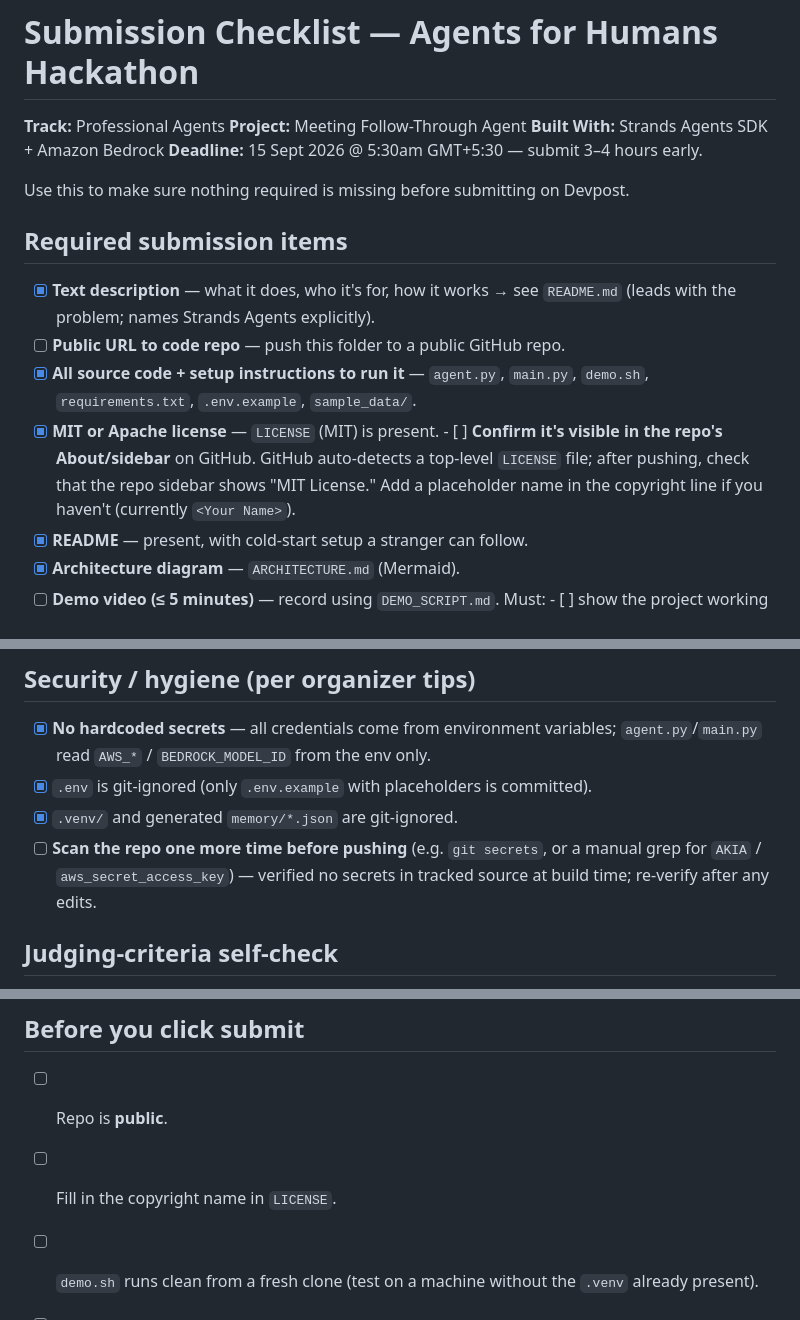
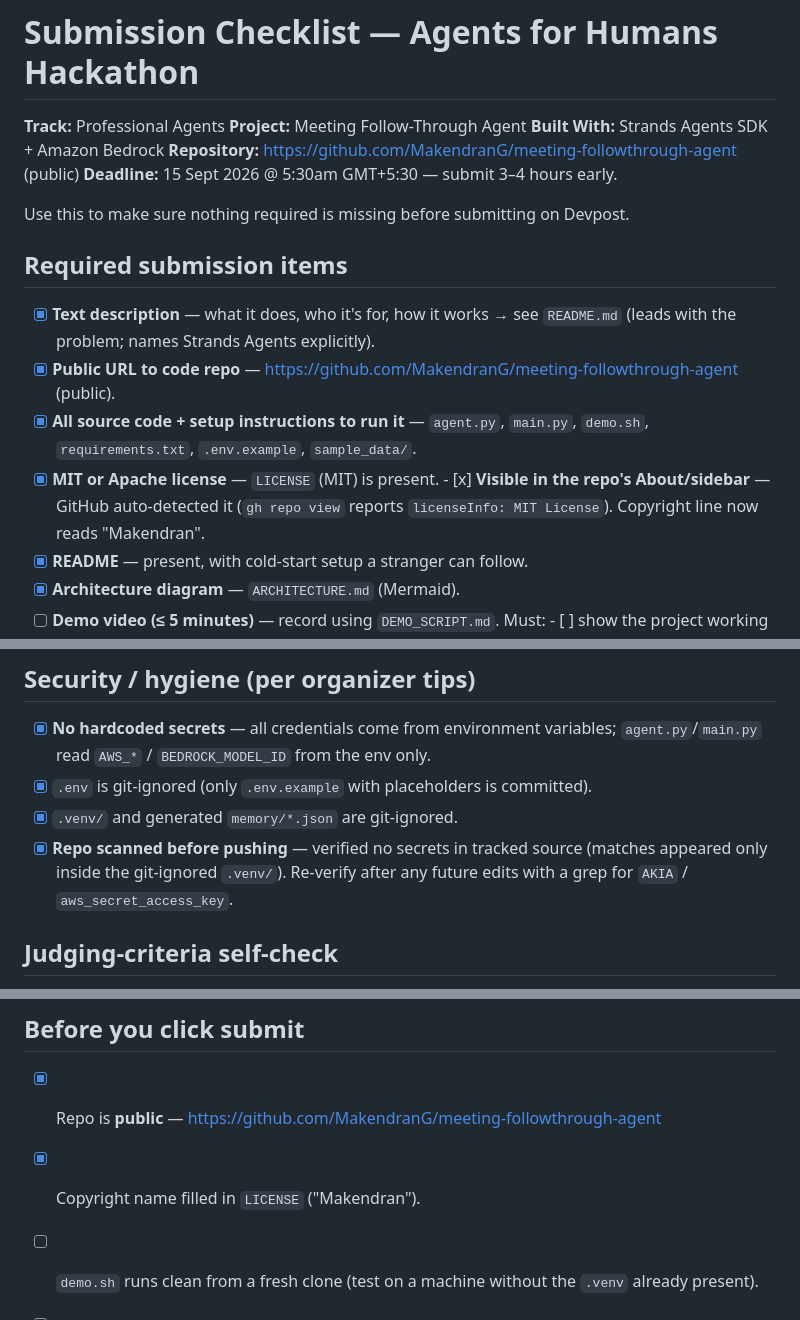
Before and after one commit to MakendranG/meeting-followthrough-agent, a Markdown page: SUBMISSION.md, 3 parts joined by grey strips. Rendered like a GitHub page.

```diff
--- a/SUBMISSION.md
+++ b/SUBMISSION.md
@@ -3,6 +3,7 @@
 **Track:** Professional Agents
 **Project:** Meeting Follow-Through Agent
 **Built With:** Strands Agents SDK + Amazon Bedrock
+**Repository:** https://github.com/MakendranG/meeting-followthrough-agent (public)
 **Deadline:** 15 Sept 2026 @ 5:30am GMT+5:30 — submit 3–4 hours early.
 
 Use this to make sure nothing required is missing before submitting on Devpost.
@@ -11,14 +12,14 @@ Use this to make sure nothing required is missing before submitting on Devpost.
 
 - [x] **Text description** — what it does, who it's for, how it works
       → see `README.md` (leads with the problem; names Strands Agents explicitly).
-- [ ] **Public URL to code repo** — push this folder to a public GitHub repo.
+- [x] **Public URL to code repo** —
+      https://github.com/MakendranG/meeting-followthrough-agent (public).
 - [x] **All source code + setup instructions to run it** — `agent.py`, `main.py`,
       `demo.sh`, `requirements.txt`, `.env.example`, `sample_data/`.
 - [x] **MIT or Apache license** — `LICENSE` (MIT) is present.
-      - [ ] **Confirm it's visible in the repo's About/sidebar** on GitHub. GitHub
-        auto-detects a top-level `LICENSE` file; after pushing, check that the
-        repo sidebar shows "MIT License." Add a placeholder name in the
-        copyright line if you haven't (currently `<Your Name>`).
+      - [x] **Visible in the repo's About/sidebar** — GitHub auto-detected it
+        (`gh repo view` reports `licenseInfo: MIT License`). Copyright line now
+        reads "Makendran".
 - [x] **README** — present, with cold-start setup a stranger can follow.
 - [x] **Architecture diagram** — `ARCHITECTURE.md` (Mermaid).
 - [ ] **Demo video (≤ 5 minutes)** — record using `DEMO_SCRIPT.md`. Must:
@@ -45,9 +46,9 @@ Use this to make sure nothing required is missing before submitting on Devpost.
       `agent.py`/`main.py` read `AWS_*` / `BEDROCK_MODEL_ID` from the env only.
 - [x] `.env` is git-ignored (only `.env.example` with placeholders is committed).
 - [x] `.venv/` and generated `memory/*.json` are git-ignored.
-- [ ] **Scan the repo one more time before pushing** (e.g. `git secrets`, or a
-      manual grep for `AKIA` / `aws_secret_access_key`) — verified no secrets in
-      tracked source at build time; re-verify after any edits.
+- [x] **Repo scanned before pushing** — verified no secrets in tracked source
+      (matches appeared only inside the git-ignored `.venv/`). Re-verify after
+      any future edits with a grep for `AKIA` / `aws_secret_access_key`.
 
 ## Judging-criteria self-check
 
@@ -64,8 +65,8 @@ Use this to make sure nothing required is missing before submitting on Devpost.
 
 ## Before you click submit
 
-- [ ] Repo is **public**.
-- [ ] Fill in the copyright name in `LICENSE`.
+- [x] Repo is **public** — https://github.com/MakendranG/meeting-followthrough-agent
+- [x] Copyright name filled in `LICENSE` ("Makendran").
 - [ ] `demo.sh` runs clean from a fresh clone (test on a machine without the
       `.venv` already present).
 - [ ] Video link works in an incognito window.
```
Also changed, not shown: DEMO_SCRIPT.md (+2 -1 lines), README.md (+4 -0 lines).
